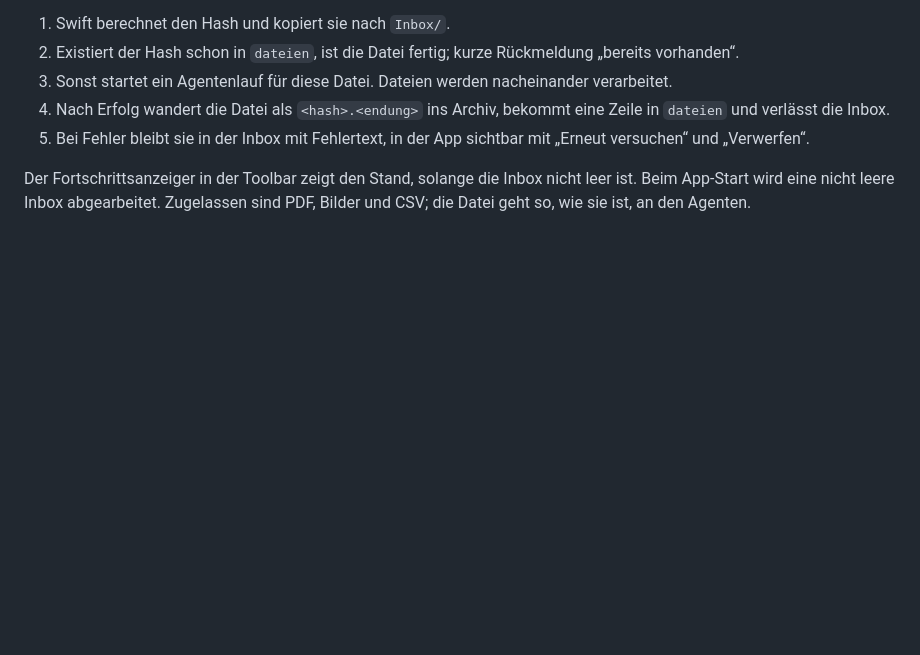
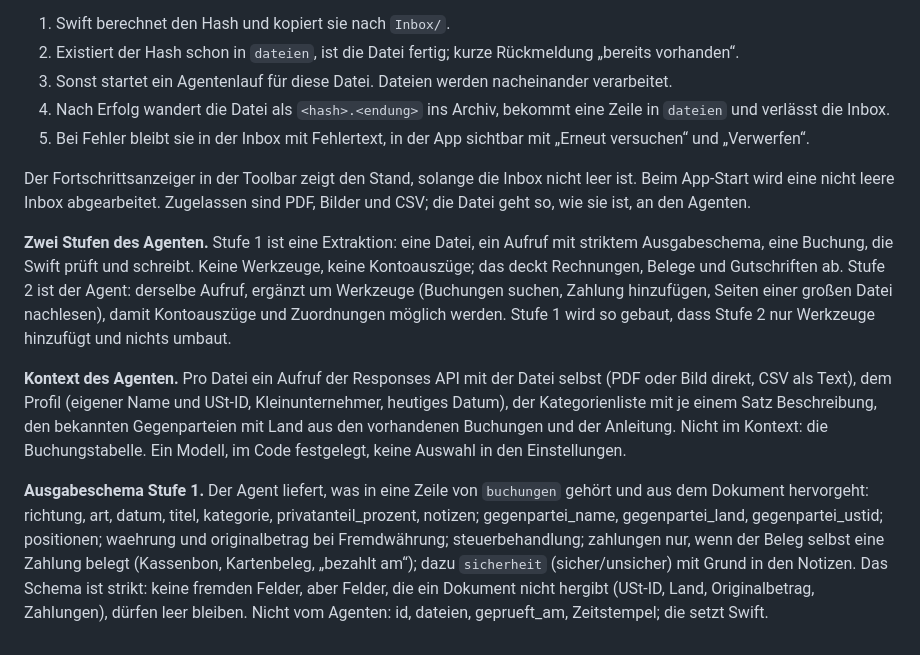
Before and after one commit to pietz/pfennig, a Markdown page: docs/specs/pfennig-neu.md, the part around the change. Drawn GitHub-style; blank space fills up the shorter version.

Commit message:
Spec: agent stages, context and stage 1 output schema
Co-Authored-By: Claude Fable 5.1 <noreply@anthropic.com>

```diff
--- a/docs/specs/pfennig-neu.md
+++ b/docs/specs/pfennig-neu.md
@@ -83,3 +83,9 @@ Ein Fenster. Es besteht aus der Tabelle, dem Inspector rechts und einer Toolbar.
 5. Bei Fehler bleibt sie in der Inbox mit Fehlertext, in der App sichtbar mit „Erneut versuchen“ und „Verwerfen“.
 
 Der Fortschrittsanzeiger in der Toolbar zeigt den Stand, solange die Inbox nicht leer ist. Beim App-Start wird eine nicht leere Inbox abgearbeitet. Zugelassen sind PDF, Bilder und CSV; die Datei geht so, wie sie ist, an den Agenten.
+
+**Zwei Stufen des Agenten.** Stufe 1 ist eine Extraktion: eine Datei, ein Aufruf mit striktem Ausgabeschema, eine Buchung, die Swift prüft und schreibt. Keine Werkzeuge, keine Kontoauszüge; das deckt Rechnungen, Belege und Gutschriften ab. Stufe 2 ist der Agent: derselbe Aufruf, ergänzt um Werkzeuge (Buchungen suchen, Zahlung hinzufügen, Seiten einer großen Datei nachlesen), damit Kontoauszüge und Zuordnungen möglich werden. Stufe 1 wird so gebaut, dass Stufe 2 nur Werkzeuge hinzufügt und nichts umbaut.
+
+**Kontext des Agenten.** Pro Datei ein Aufruf der Responses API mit der Datei selbst (PDF oder Bild direkt, CSV als Text), dem Profil (eigener Name und USt-ID, Kleinunternehmer, heutiges Datum), der Kategorienliste mit je einem Satz Beschreibung, den bekannten Gegenparteien mit Land aus den vorhandenen Buchungen und der Anleitung. Nicht im Kontext: die Buchungstabelle. Ein Modell, im Code festgelegt, keine Auswahl in den Einstellungen.
+
+**Ausgabeschema Stufe 1.** Der Agent liefert, was in eine Zeile von `buchungen` gehört und aus dem Dokument hervorgeht: richtung, art, datum, titel, kategorie, privatanteil_prozent, notizen; gegenpartei_name, gegenpartei_land, gegenpartei_ustid; positionen; waehrung und originalbetrag bei Fremdwährung; steuerbehandlung; zahlungen nur, wenn der Beleg selbst eine Zahlung belegt (Kassenbon, Kartenbeleg, „bezahlt am“); dazu `sicherheit` (sicher/unsicher) mit Grund in den Notizen. Das Schema ist strikt: keine fremden Felder, aber Felder, die ein Dokument nicht hergibt (USt-ID, Land, Originalbetrag, Zahlungen), dürfen leer bleiben. Nicht vom Agenten: id, dateien, geprueft_am, Zeitstempel; die setzt Swift.
```
